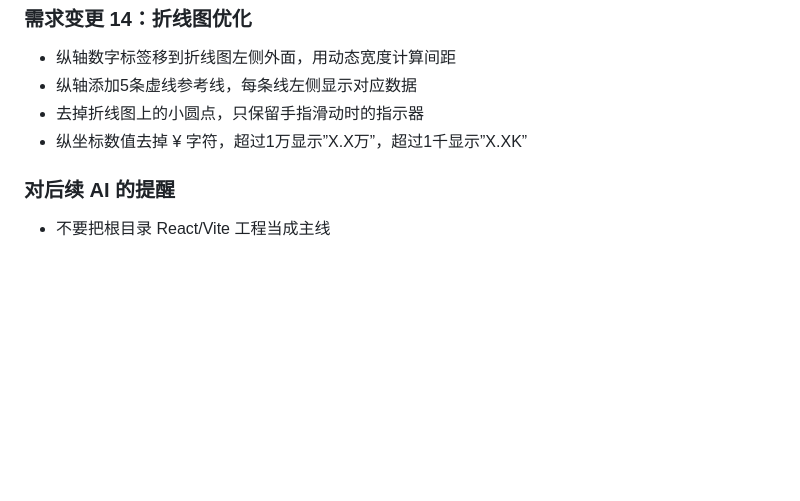
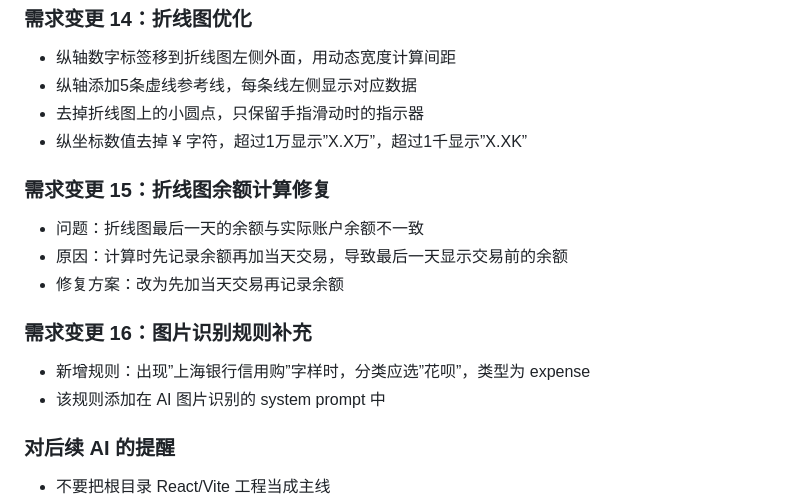
Before and after one commit to AKABOOZ/booz-ledger, a Markdown page: CONVENTIONS_AND_DECISIONS.md, the part around the change. GitHub-like rendering; blank space fills up the shorter version.

```diff
--- a/CONVENTIONS_AND_DECISIONS.md
+++ b/CONVENTIONS_AND_DECISIONS.md
@@ -309,6 +309,17 @@
 - 去掉折线图上的小圆点，只保留手指滑动时的指示器
 - 纵坐标数值去掉 ¥ 字符，超过1万显示”X.X万”，超过1千显示”X.XK”
 
+### 需求变更 15：折线图余额计算修复
+
+- 问题：折线图最后一天的余额与实际账户余额不一致
+- 原因：计算时先记录余额再加当天交易，导致最后一天显示交易前的余额
+- 修复方案：改为先加当天交易再记录余额
+
+### 需求变更 16：图片识别规则补充
+
+- 新增规则：出现”上海银行信用购”字样时，分类应选”花呗”，类型为 expense
+- 该规则添加在 AI 图片识别的 system prompt 中
+
 ### 对后续 AI 的提醒
 
 - 不要把根目录 React/Vite 工程当成主线
```
Also changed, not shown: ENV_SETUP.md (+7 -1 lines), PROJECT_OVERVIEW.md (+6 -0 lines).
